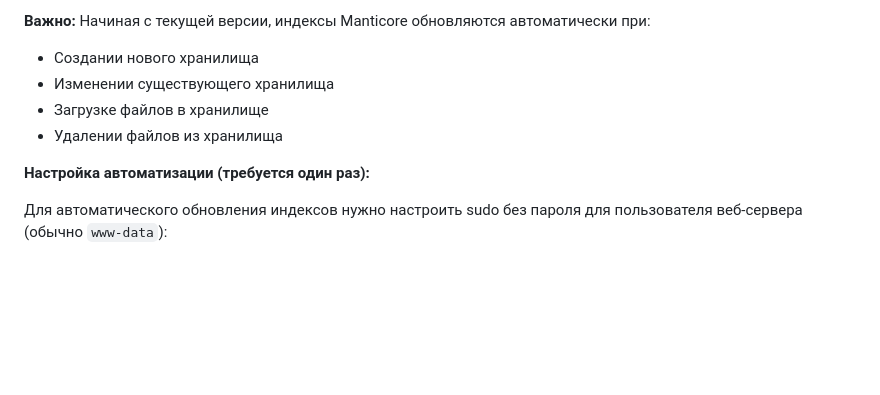
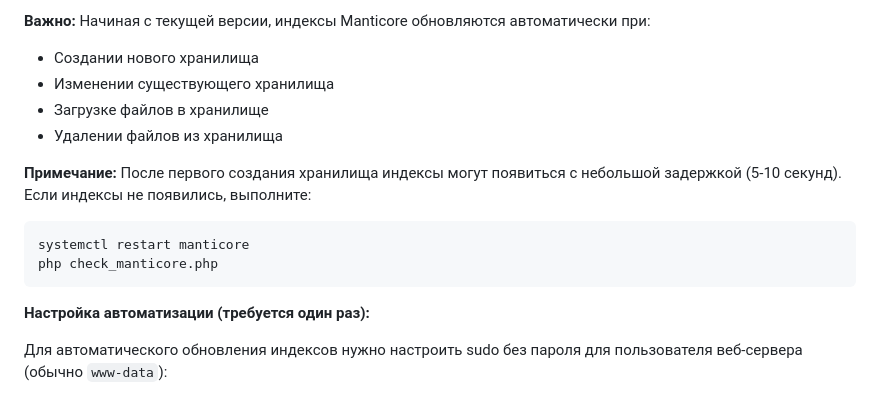
Before and after one commit to Matweys/project24, a Markdown page: INSTALL_SIMPLE.md, the part around the change. Drawn GitHub-style; blank space fills up the shorter version.

Commit message:
Добавлено примечание о задержке активации индексов после первого создания хранилища

````diff
--- a/INSTALL_SIMPLE.md
+++ b/INSTALL_SIMPLE.md
@@ -410,6 +410,12 @@ systemctl enable manticore
 - Загрузке файлов в хранилище
 - Удалении файлов из хранилища
 
+**Примечание:** После первого создания хранилища индексы могут появиться с небольшой задержкой (5-10 секунд). Если индексы не появились, выполните:
+```bash
+systemctl restart manticore
+php check_manticore.php
+```
+
 **Настройка автоматизации (требуется один раз):**
 
 Для автоматического обновления индексов нужно настроить sudo без пароля для пользователя веб-сервера (обычно `www-data`):
````
